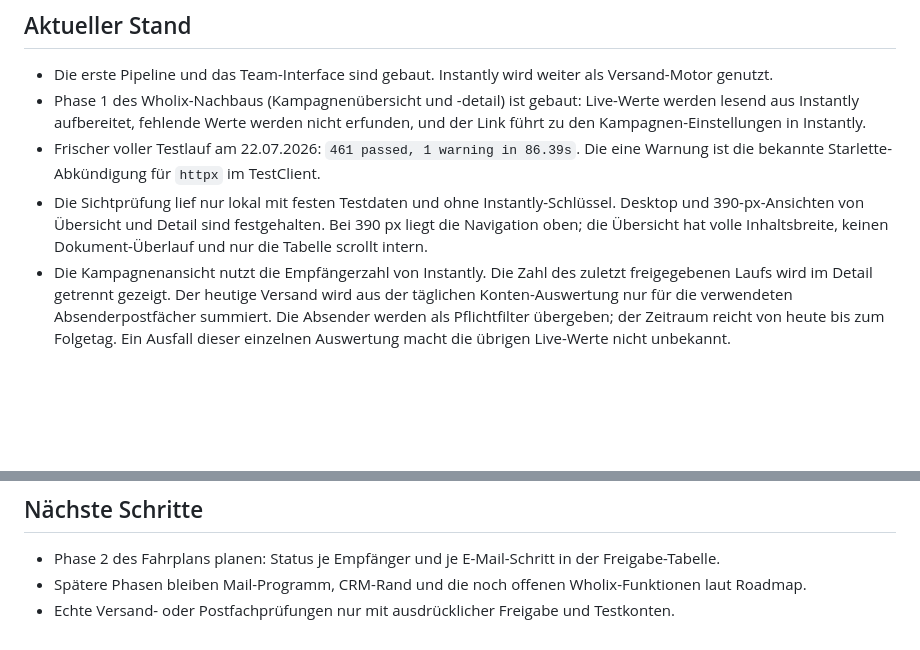
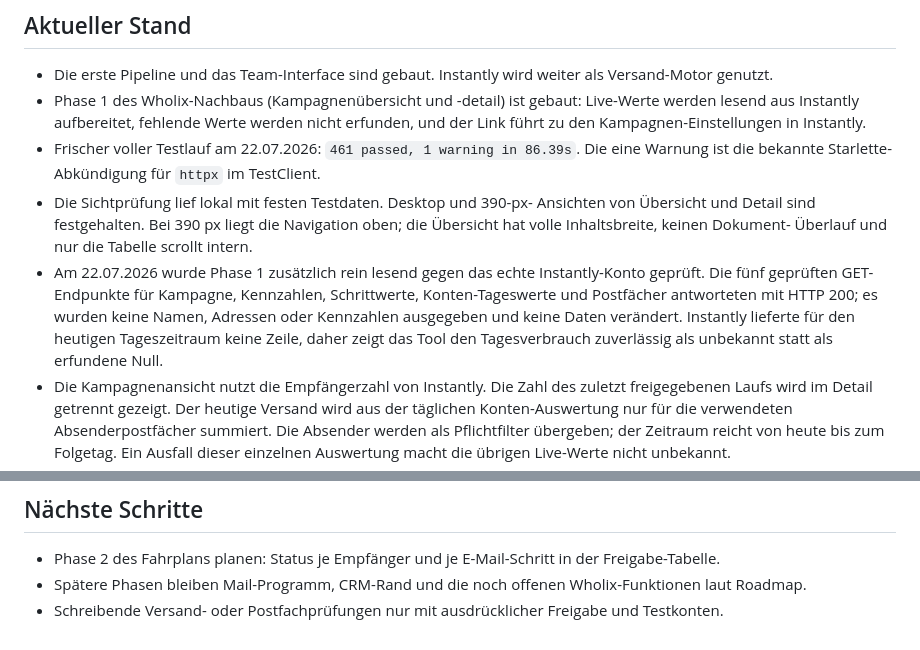
Before and after one commit to dafinaak/ai_coldmailing-system, a Markdown page: project-context.md, 2 parts joined by grey strips. Rendered like a GitHub page; blank space fills up the shorter version.

Commit message:
docs: record Instantly read-only verification

```diff
--- a/project-context.md
+++ b/project-context.md
@@ -23,11 +23,17 @@ sichtbare Nachweise benutzen Testdaten, niemals echte Empfänger.
 - Frischer voller Testlauf am 22.07.2026:
   `461 passed, 1 warning in 86.39s`. Die eine Warnung ist die bekannte
   Starlette-Abkündigung für `httpx` im TestClient.
-- Die Sichtprüfung lief nur lokal mit festen Testdaten und ohne
-  Instantly-Schlüssel. Desktop und 390-px-Ansichten von Übersicht und Detail
-  sind festgehalten. Bei 390 px liegt die Navigation oben; die Übersicht hat
-  volle Inhaltsbreite, keinen Dokument-Überlauf und nur die Tabelle scrollt
-  intern.
+- Die Sichtprüfung lief lokal mit festen Testdaten. Desktop und 390-px-
+  Ansichten von Übersicht und Detail sind festgehalten. Bei 390 px liegt die
+  Navigation oben; die Übersicht hat volle Inhaltsbreite, keinen Dokument-
+  Überlauf und nur die Tabelle scrollt intern.
+- Am 22.07.2026 wurde Phase 1 zusätzlich rein lesend gegen das echte
+  Instantly-Konto geprüft. Die fünf geprüften GET-Endpunkte für Kampagne,
+  Kennzahlen, Schrittwerte, Konten-Tageswerte und Postfächer antworteten mit
+  HTTP 200; es wurden keine Namen, Adressen oder Kennzahlen ausgegeben und
+  keine Daten verändert. Instantly lieferte für den heutigen Tageszeitraum
+  keine Zeile, daher zeigt das Tool den Tagesverbrauch zuverlässig als
+  unbekannt statt als erfundene Null.
 - Die Kampagnenansicht nutzt die Empfängerzahl von Instantly. Die Zahl des
   zuletzt freigegebenen Laufs wird im Detail getrennt gezeigt. Der heutige
   Versand wird aus der täglichen Konten-Auswertung nur für die verwendeten
@@ -67,5 +73,5 @@ sichtbare Nachweise benutzen Testdaten, niemals echte Empfänger.
   der Freigabe-Tabelle.
 - Spätere Phasen bleiben Mail-Programm, CRM-Rand und die noch offenen
   Wholix-Funktionen laut Roadmap.
-- Echte Versand- oder Postfachprüfungen nur mit ausdrücklicher Freigabe und
-  Testkonten.
+- Schreibende Versand- oder Postfachprüfungen nur mit ausdrücklicher
+  Freigabe und Testkonten.
```
